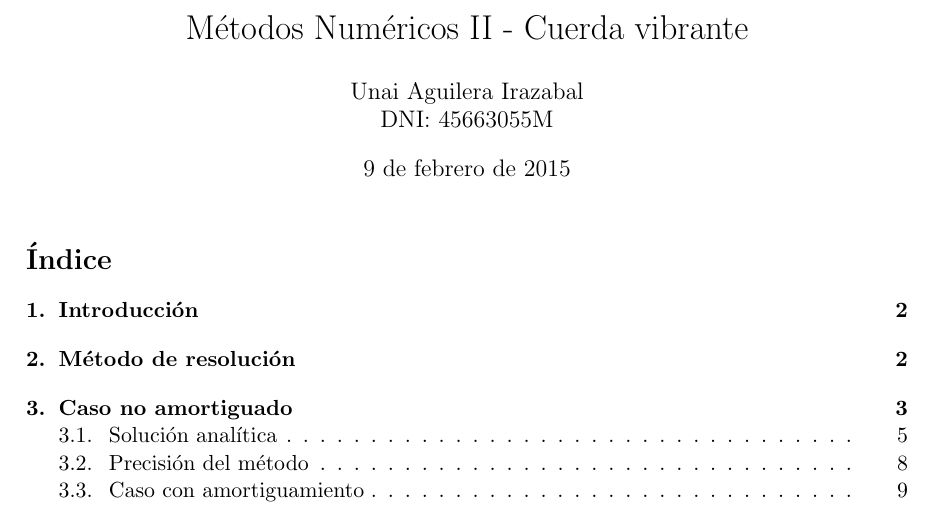
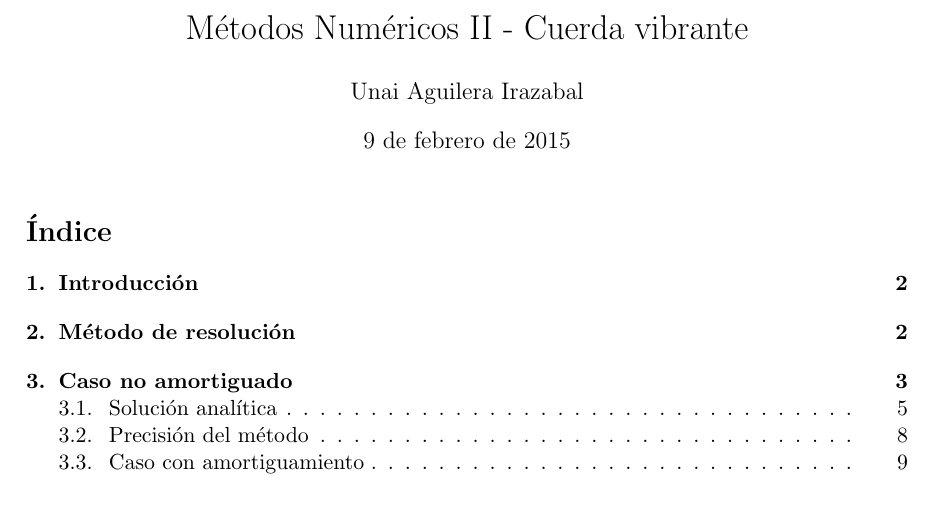
Before and after one commit to unaguil/metodos_numericos_ii, a LaTeX document (trabajo/memoria/memoria.tex): part of page 1 of 11, cut so that both start at the same text. Compiled offline with pdfLaTeX.

Commit message:
Memoria edited

```diff
--- a/trabajo/memoria/memoria.tex
+++ b/trabajo/memoria/memoria.tex
@@ -8,7 +8,7 @@
 \usepackage{minted}
 
 \title{Métodos Numéricos II - Cuerda vibrante}
-\author{Unai Aguilera Irazabal\\ DNI: 45663055M}
+\author{Unai Aguilera Irazabal}
 
 \begin{document}
 \maketitle
```
